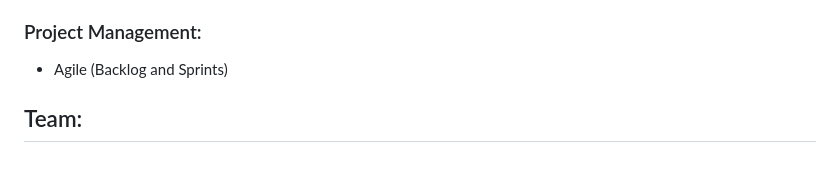
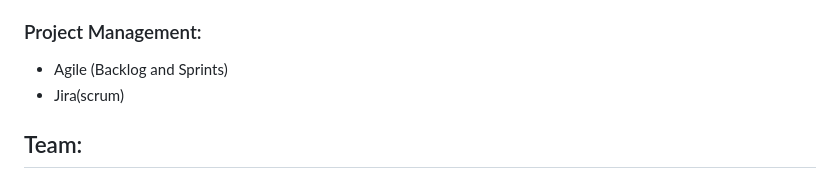
Before and after one commit to tiagolp22/projet-web-2-tiagolp22, a Markdown page: README.md, the part around the change. Rendered like a GitHub page.

Commit message:
ajouter l'outil jira dans le fichier readme

```diff
--- a/README.md
+++ b/README.md
@@ -52,6 +52,7 @@ QuebeCar is designed to streamline the process of buying and selling cars, provi
 ### Project Management:
 
 - Agile (Backlog and Sprints)
+- Jira(scrum)
 
 ## Team:
 
```
